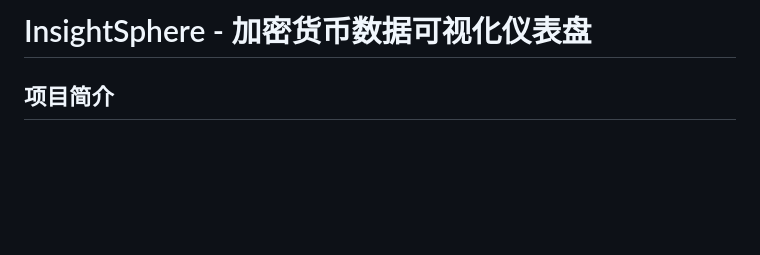
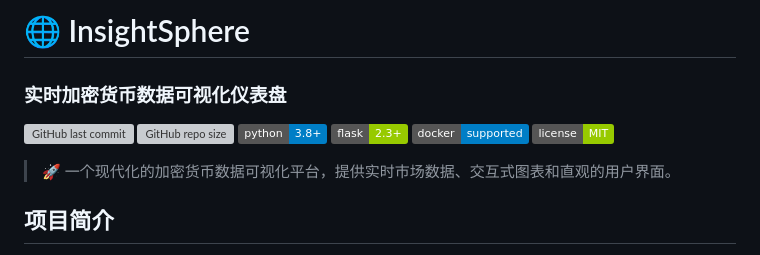
Before and after one commit to EMT5320/InsightSphere-claude, a Markdown page: README.md, the part around the change. Drawn GitHub-style; badges without logos; blank space fills up the shorter version; grey boxes are pictures that could not be loaded.

Commit message:
Update README with GitHub badges and improved formatting
 新增功能：
-  GitHub徽章 (提交、仓库大小、技术栈)
-  功能特性详细说明
-  多种启动方式说明
-  项目结构图表
-  配置和API文档
-  测试指南
-  发展路线图

 界面优化：
- 现代化的README布局
- 丰富的emoji图标
- 清晰的表格展示
- 专业的文档结构

```diff
--- a/README.md
+++ b/README.md
@@ -1,4 +1,14 @@
-# InsightSphere - 加密货币数据可视化仪表盘
+# 🌐 InsightSphere
+### 实时加密货币数据可视化仪表盘
+
+![GitHub last commit](https://img.shields.io/github/last-commit/EMT5320/InsightSphere-claude)
+![GitHub repo size](https://img.shields.io/github/repo-size/EMT5320/InsightSphere-claude)
+![Python](https://img.shields.io/badge/python-3.8+-blue.svg)
+![Flask](https://img.shields.io/badge/flask-2.3+-green.svg)
+![Docker](https://img.shields.io/badge/docker-supported-blue.svg)
+![License](https://img.shields.io/badge/license-MIT-green.svg)
+
+> 🚀 一个现代化的加密货币数据可视化平台，提供实时市场数据、交互式图表和直观的用户界面。
 
 ## 项目简介
 
```
